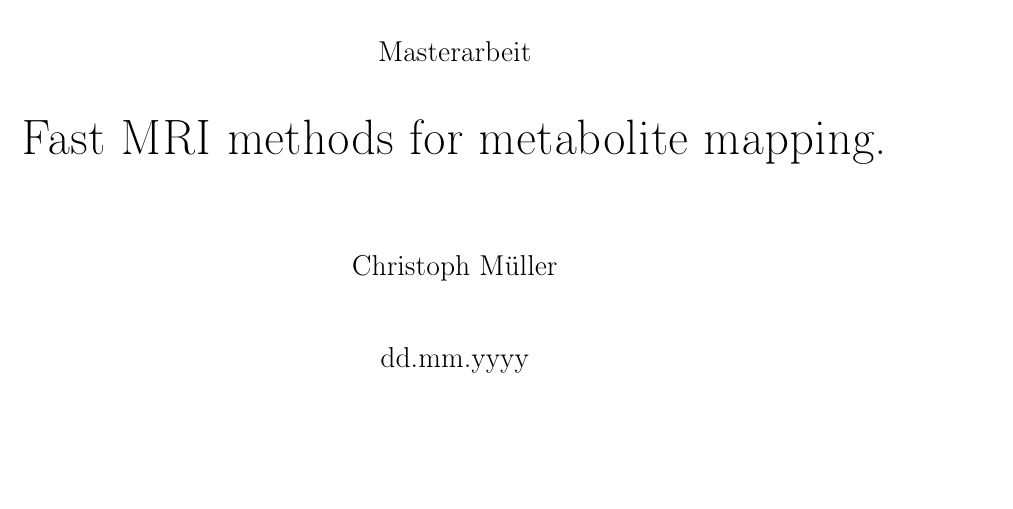
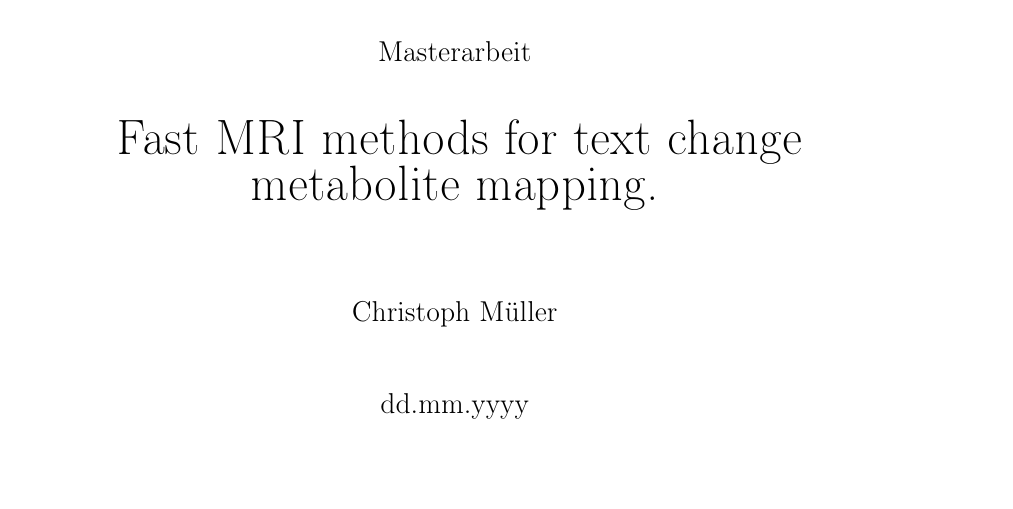
Before and after one commit to lynch829/MTPhys2015CM, a LaTeX thesis (main_Master_Thesis.tex): part of page 1 of 6, cut so that both start at the same text, the shorter picture padded with empty space. Compiled offline with pdfLaTeX.

Commit message:
changed title

```diff
--- a/main_Master_Thesis.tex
+++ b/main_Master_Thesis.tex
@@ -66,7 +66,7 @@
     Masterarbeit
     \vspace*{1cm}
 
-    {\huge Fast MRI methods for metabolite mapping.}
+    {\huge Fast MRI methods for text change metabolite mapping.}
     \vspace*{1.5cm}
 
     Christoph Müller
```
